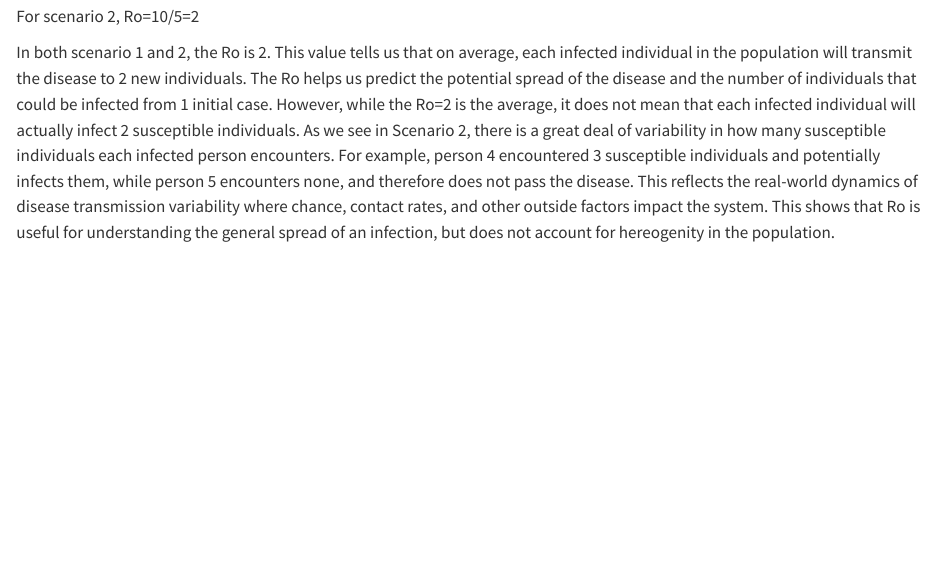
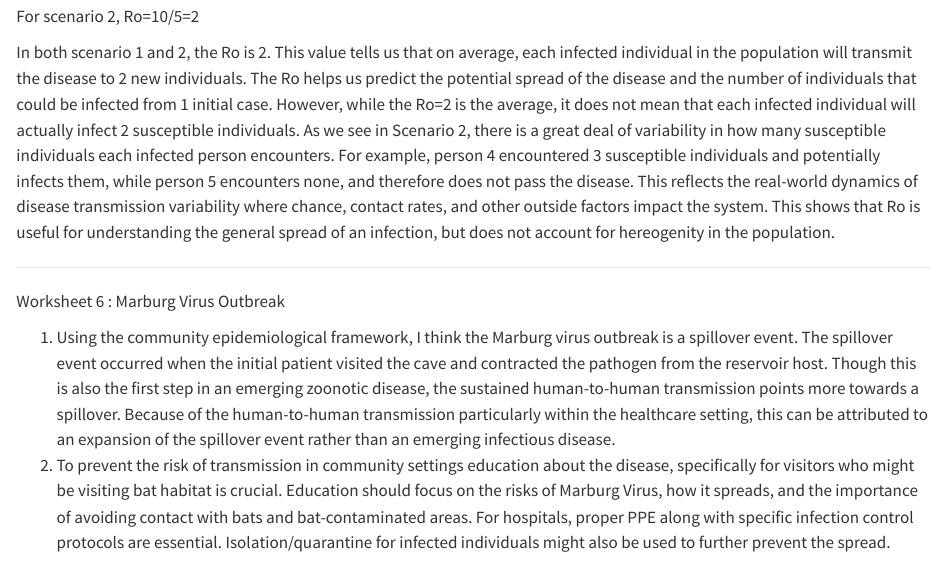
Before and after one commit to mikailie/DisEco24, a Quarto document (DisEco/CaulderDisEcoQuarto.qmd): the page in a window 1100 px wide, from 4100 px down. Rendered offline with R 4.5, knitr and Pandoc in place of Quarto, with nearby package versions.

Commit message:
Add files via upload

```diff
--- a/DisEco/CaulderDisEcoQuarto.qmd
+++ b/DisEco/CaulderDisEcoQuarto.qmd
@@ -159,3 +159,10 @@ For scenario 1, Ro=10/5=2
 For scenario 2, Ro=10/5=2
 
 In both scenario 1 and 2, the Ro is 2. This value tells us that on average, each infected individual in the population will transmit the disease to 2 new individuals. The Ro helps us predict the potential spread of the disease and the number of individuals that could be infected from 1 initial case. However, while the Ro=2 is the average, it does not mean that each infected individual will actually infect 2 susceptible individuals. As we see in Scenario 2, there is a great deal of variability in how many susceptible individuals each infected person encounters. For example, person 4 encountered 3 susceptible individuals and potentially infects them, while person 5 encounters none, and therefore does not pass the disease. This reflects the real-world dynamics of disease transmission variability where chance, contact rates, and other outside factors impact the system. This shows that Ro is useful for understanding the general spread of an infection, but does not account for hereogenity in the population.
+
+------------------------------------------------------------------------
+
+Worksheet 6 : Marburg Virus Outbreak
+
+1.  Using the community epidemiological framework, I think the Marburg virus outbreak is a spillover event. The spillover event occurred when the initial patient visited the cave and contracted the pathogen from the reservoir host. Though this is also the first step in an emerging zoonotic disease, the sustained human-to-human transmission points more towards a spillover. Because of the human-to-human transmission particularly within the healthcare setting, this can be attributed to an expansion of the spillover event rather than an emerging infectious disease.
+2.  To prevent the risk of transmission in community settings education about the disease, specifically for visitors who might be visiting bat habitat is crucial. Education should focus on the risks of Marburg Virus, how it spreads, and the importance of avoiding contact with bats and bat-contaminated areas. For hospitals, proper PPE along with specific infection control protocols are essential. Isolation/quarantine for infected individuals might also be used to further prevent the spread.
```
